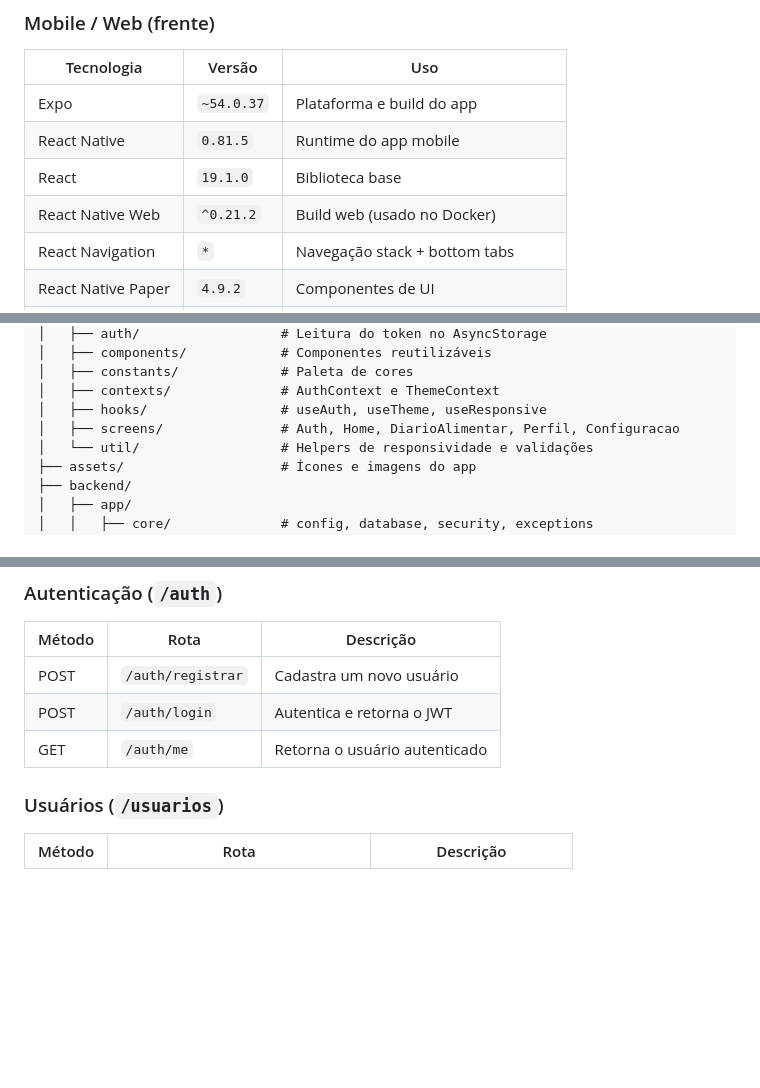
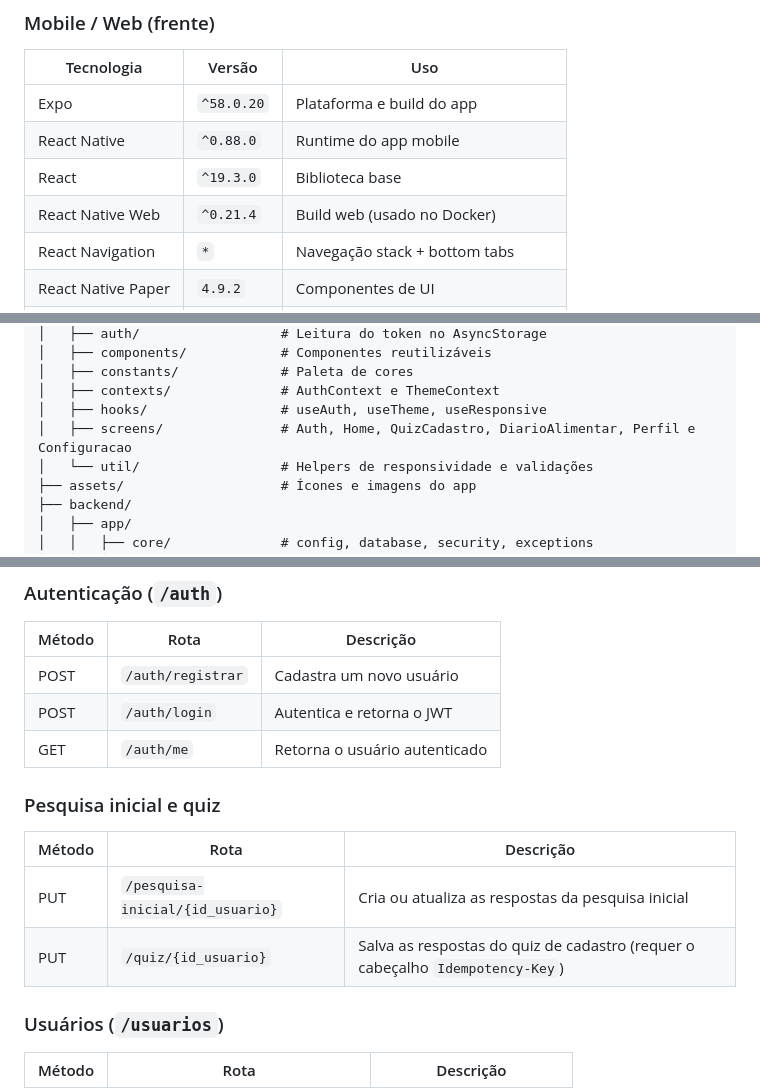
Before and after one commit to hikarilucky79/KaorCount, a Markdown page: README.md, 3 parts joined by grey strips. GitHub-like rendering; blank space fills up the shorter version.

Commit message:
docs: atualiza README do KaorCount

```diff
--- a/README.md
+++ b/README.md
@@ -94,10 +95,10 @@ acessíveis.
 
 | Tecnologia | Versão | Uso |
 |---|---|---|
-| Expo | `~54.0.37` | Plataforma e build do app |
-| React Native | `0.81.5` | Runtime do app mobile |
-| React | `19.1.0` | Biblioteca base |
-| React Native Web | `^0.21.2` | Build web (usado no Docker) |
+| Expo | `^58.0.20` | Plataforma e build do app |
+| React Native | `^0.88.0` | Runtime do app mobile |
+| React | `^19.3.0` | Biblioteca base |
+| React Native Web | `^0.21.4` | Build web (usado no Docker) |
 | React Navigation | `*` | Navegação stack + bottom tabs |
 | React Native Paper | `4.9.2` | Componentes de UI |
 | lucide-react-native | `*` | Ícones SVG |
@@ -196,7 +197,7 @@ KaorCount/
 │   ├── constants/             # Paleta de cores
 │   ├── contexts/              # AuthContext e ThemeContext
 │   ├── hooks/                 # useAuth, useTheme, useResponsive
-│   ├── screens/               # Auth, Home, DiarioAlimentar, Perfil, Configuracao
+│   ├── screens/               # Auth, Home, QuizCadastro, DiarioAlimentar, Perfil e Configuracao
 │   └── util/                  # Helpers de responsividade e validações
 ├── assets/                    # Ícones e imagens do app
 ├── backend/
@@ -546,6 +547,13 @@ curl http://localhost:8000/api/v1/auth/me \
 | POST | `/auth/registrar` | Cadastra um novo usuário |
 | POST | `/auth/login` | Autentica e retorna o JWT |
 | GET | `/auth/me` | Retorna o usuário autenticado |
+
+### Pesquisa inicial e quiz
+
+| Método | Rota | Descrição |
+|---|---|---|
+| PUT | `/pesquisa-inicial/{id_usuario}` | Cria ou atualiza as respostas da pesquisa inicial |
+| PUT | `/quiz/{id_usuario}` | Salva as respostas do quiz de cadastro (requer o cabeçalho `Idempotency-Key`) |
 
 ### Usuários (`/usuarios`)
 
```
Also changed, not shown: other parts of README.md (+1 -0 lines).
